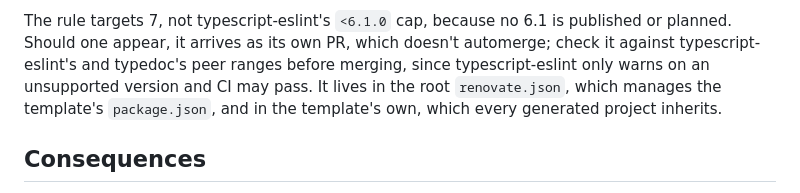
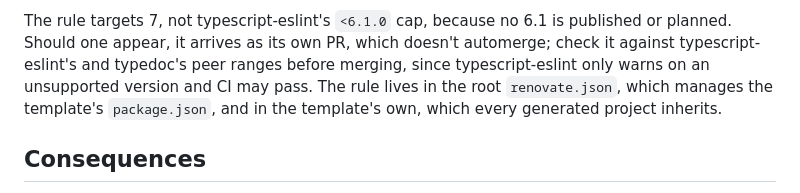
Before and after one commit to todofixthis/cookiecutter-browser-plugin, a Markdown page: docs/adr/009-hold-typescript-at-6-0.md, the part around the change. GitHub-like rendering.

Commit message:
Name the Renovate rule in ADR 009's Decision 🧷
- Replace an ambiguous pronoun so the sentence on where the rule lives refers to the rule, not the hypothetical 6.1 PR

Co-Authored-By: Claude Opus 5.5 <noreply@anthropic.com>
Claude-Session: https://claude.ai/code/session_017njW4MADt9v5n6H4L441Lu

```diff
--- a/docs/adr/009-hold-typescript-at-6-0.md
+++ b/docs/adr/009-hold-typescript-at-6-0.md
@@ -71,9 +71,9 @@ The rule targets 7, not typescript-eslint's `<6.1.0` cap, because no 6.1 is
 published or planned. Should one appear, it arrives as its own PR, which
 doesn't automerge; check it against typescript-eslint's and typedoc's peer
 ranges before merging, since typescript-eslint only warns on an unsupported
-version and CI may pass. It lives in the
-root `renovate.json`, which manages the template's `package.json`, and in the
-template's own, which every generated project inherits.
+version and CI may pass. The rule lives in the root `renovate.json`, which
+manages the template's `package.json`, and in the template's own, which every
+generated project inherits.
 
 ## Consequences
 
```
